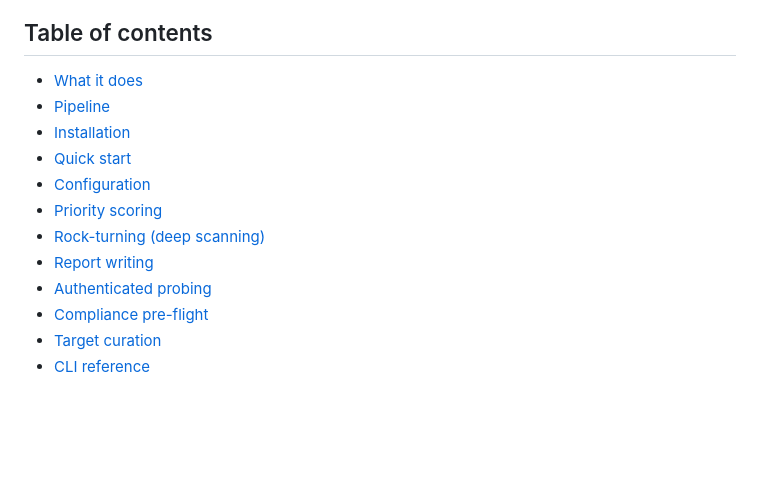
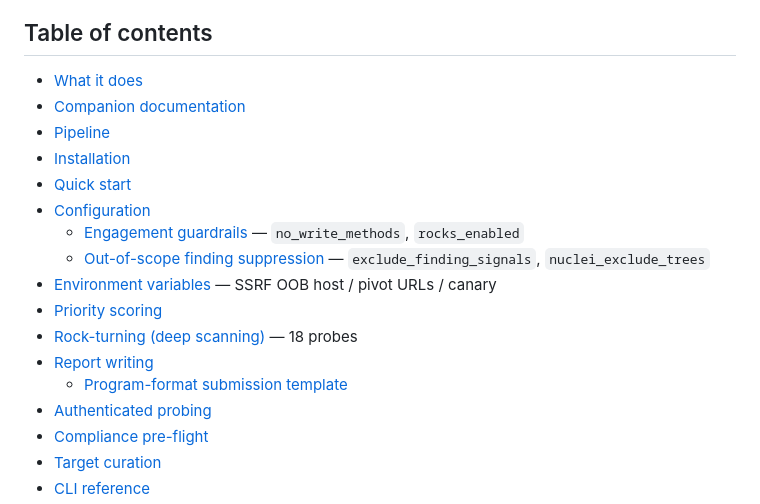
Before and after one commit to iceberg-deep/bb-sentinel, a Markdown page: README.md, the part around one of its changes. Drawn GitHub-style; blank space fills up the shorter version.

```diff
--- a/README.md
+++ b/README.md
@@ -8,13 +8,18 @@ ones — surfacing report-ready findings while you sleep.
 ## Table of contents
 
 - [What it does](#what-it-does)
+- [Companion documentation](#companion-documentation)
 - [Pipeline](#pipeline)
 - [Installation](#installation)
 - [Quick start](#quick-start)
 - [Configuration](#configuration)
+  - [Engagement guardrails](#engagement-guardrails) — `no_write_methods`, `rocks_enabled`
+  - [Out-of-scope finding suppression](#out-of-scope-finding-suppression) — `exclude_finding_signals`, `nuclei_exclude_trees`
+- [Environment variables](#environment-variables) — SSRF OOB host / pivot URLs / canary
 - [Priority scoring](#priority-scoring)
-- [Rock-turning (deep scanning)](#rock-turning-deep-scanning)
+- [Rock-turning (deep scanning)](#rock-turning-deep-scanning) — 18 probes
 - [Report writing](#report-writing)
+  - [Program-format submission template](#program-format-submission-template)
 - [Authenticated probing](#authenticated-probing)
 - [Compliance pre-flight](#compliance-pre-flight)
 - [Target curation](#target-curation)
```
Also changed, not shown: other parts of README.md (+63 -7 lines).
